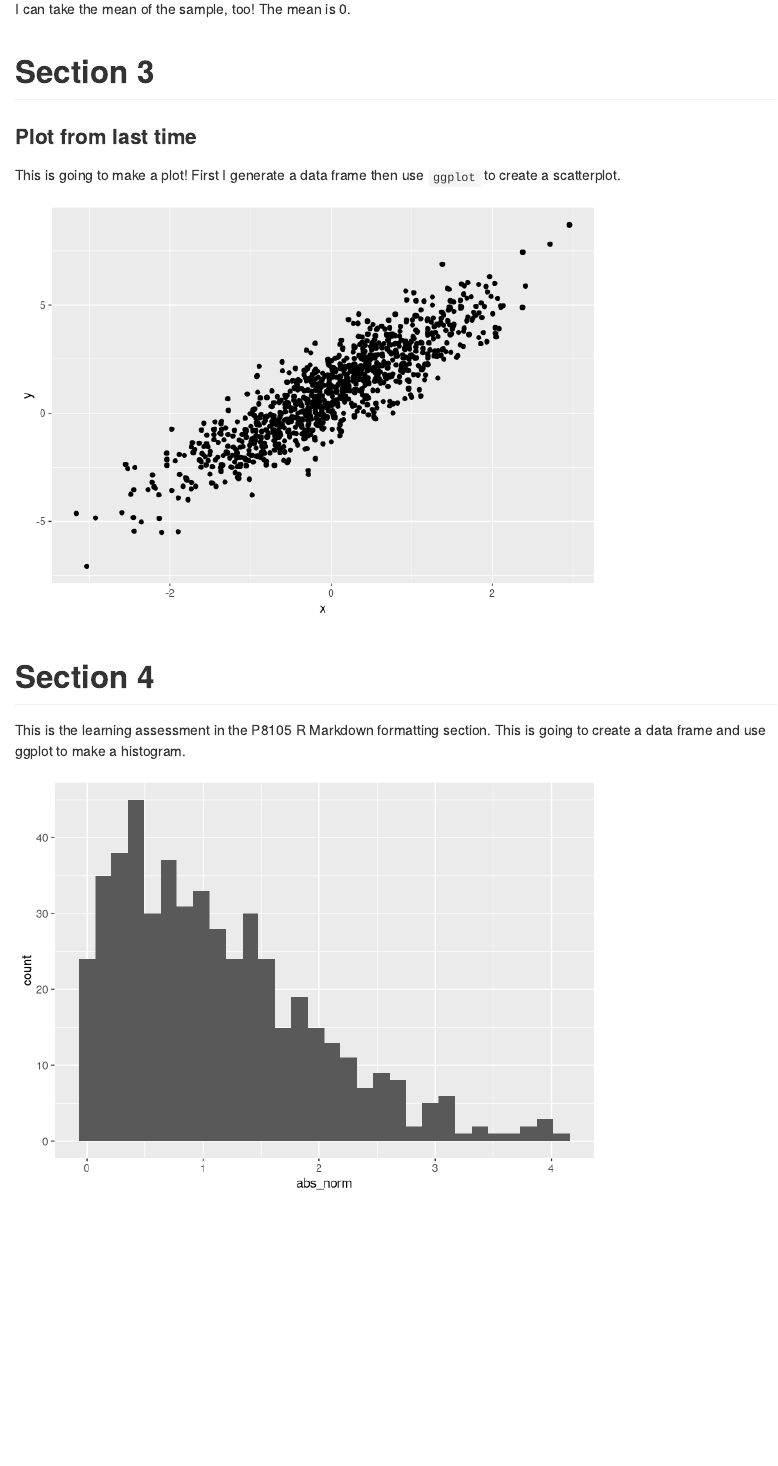
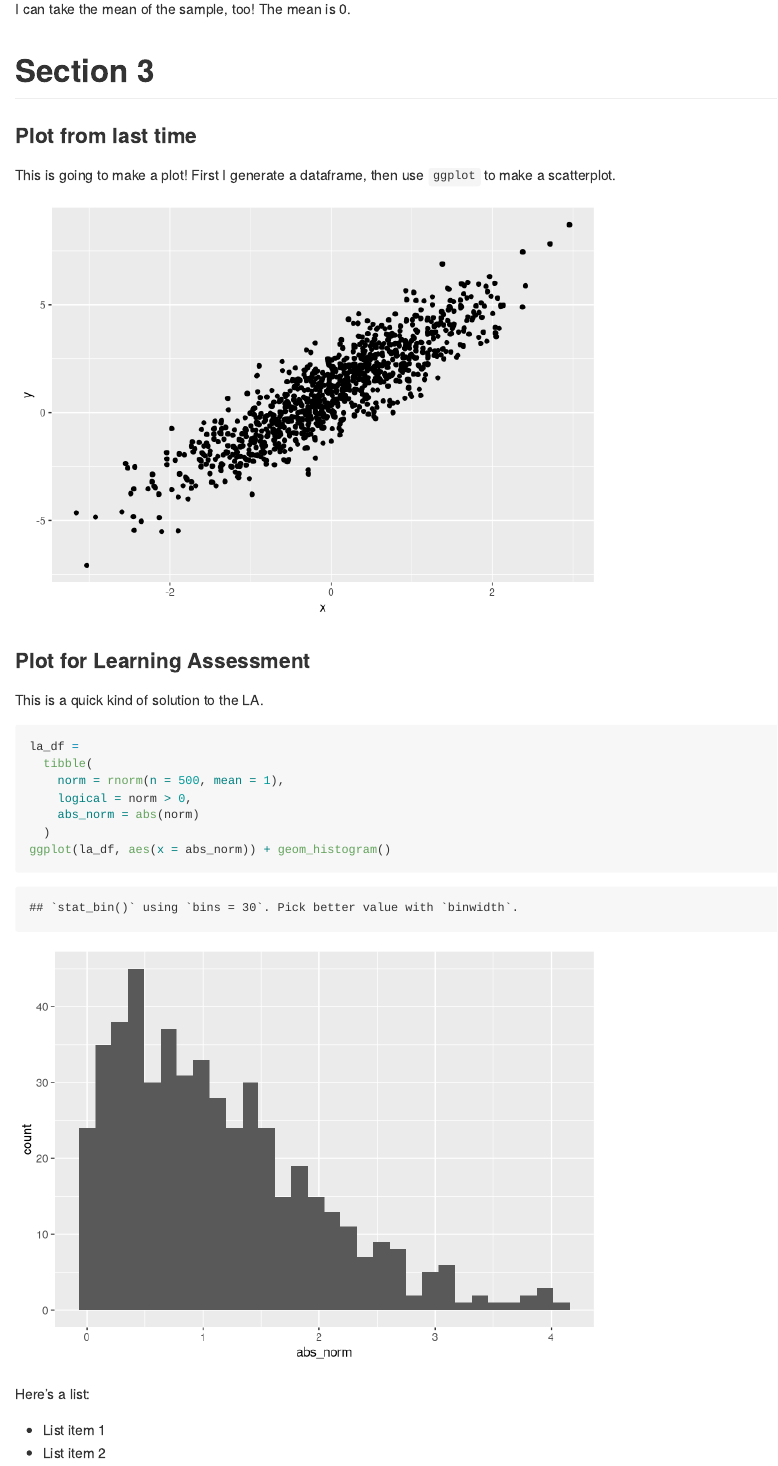
Before and after one commit to mofouda/example_repo, an R Markdown document (Simple_document.Rmd): the page in a window 1100 px wide, from 520 px down before the commit and from 530 px down after it, so that both start at the same text. Rendered offline with R 4.5, knitr and Pandoc, with nearby package versions; both versions are drawn in the output format of the newer one; code that draws random numbers runs with fixed seeds of ours.

Commit message:
html >- github_doc

````diff
--- a/Simple_document.Rmd
+++ b/Simple_document.Rmd
@@ -20,35 +21,39 @@ length(samp)
 
 # Section 2
 
-I can take the mean of the sample, too! The mean is `r round(mean(samp), 2)`.
+I can take the mean of the sample, too!
+The mean is `r round(mean(samp), 2)`.
 
 # Section 3
 
 ### Plot from last time
 
-This is going to make a plot! First I generate a data frame then use `ggplot` to create a scatterplot.
+This is going to make a plot! First I generate a dataframe, then use `ggplot` to make a scatterplot.
 
 ```{r chunk_scatterplot, echo = FALSE}
 plot_df =
   tibble(
-  x = rnorm(n = 1000),
-  y = 1 + 2 * x + rnorm(n = 1000)
-)
-
+    x = rnorm(n = 1000),
+    y = 1 + 2 * x + rnorm(n = 1000)
+  )
 ggplot(plot_df, aes(x = x, y = y)) + geom_point()
 ```
 
-# Section 4
+### Plot for Learning Assessment
 
-This is the learning assessment in the P8105 R Markdown formatting section. This is going to create a data frame and use ggplot to make a histogram.
+This is a quick kind of solution to the LA.
 
-```{r, echo = FALSE, message = FALSE}
+```{r}
 la_df =
-    tibble(
-        norm = rnorm(n = 500, mean = 1),
-        logical = norm > 0,
-        abs_norm = abs(norm)
-    )
-
+  tibble(
+    norm = rnorm(n = 500, mean = 1),
+    logical = norm > 0,
+    abs_norm = abs(norm)
+  )
 ggplot(la_df, aes(x = abs_norm)) + geom_histogram()
 ```
+
+Here's a list:
+
+* List item 1
+* List item 2
````
Also changed, not shown: Simple_document.html (deleted), Simple_document.md (added), Simple_document_files/figure-gfm/chunk_scatterplot-1.png (added), Simple_document_files/figure-gfm/unnamed-chunk-3-1.png (added), Simple_document.Rmd (7 more changed lines).
